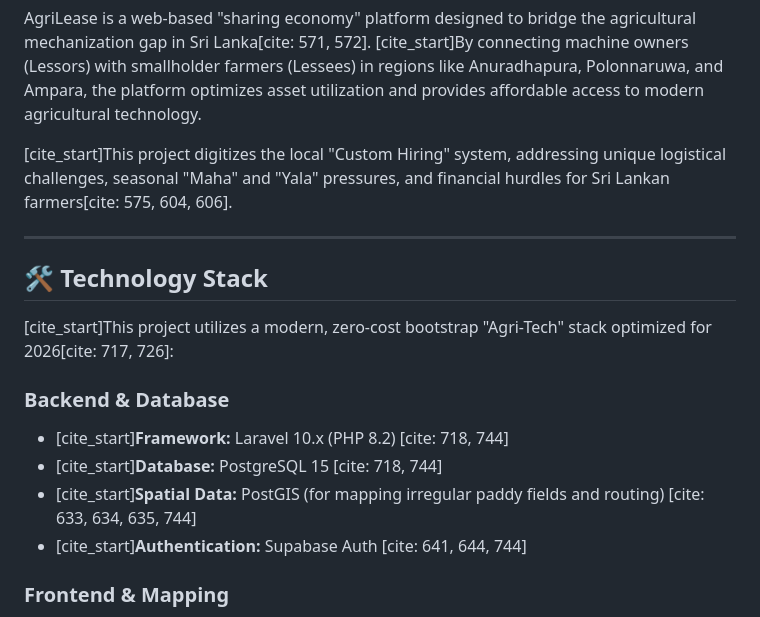
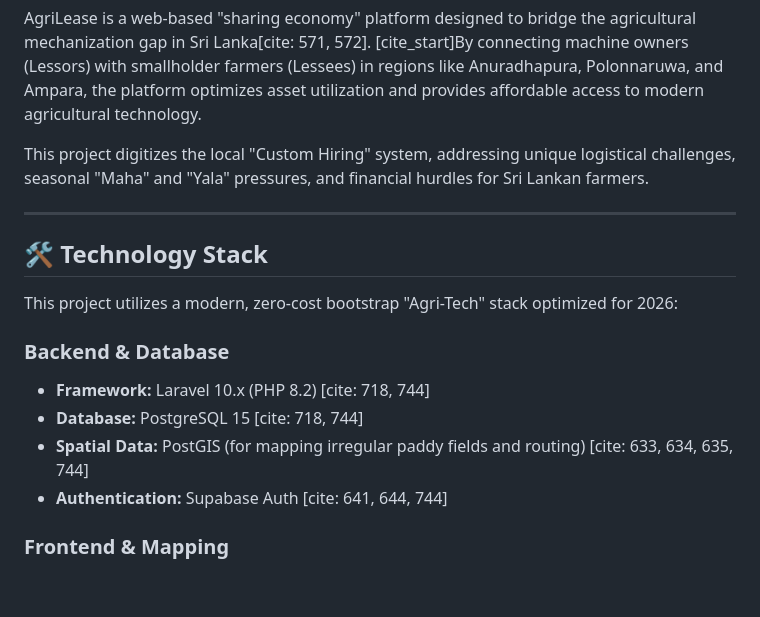
Before and after one commit to seniramendis/AgriLease-Platform, a Markdown page: README.md, the part around the change. Rendered like a GitHub page; blank space fills up the shorter version.

```diff
--- a/README.md
+++ b/README.md
@@ -2,19 +2,19 @@
 
 <p>AgriLease is a web-based "sharing economy" platform designed to bridge the agricultural mechanization gap in Sri Lanka[cite: 571, 572]. [cite_start]By connecting machine owners (Lessors) with smallholder farmers (Lessees) in regions like Anuradhapura, Polonnaruwa, and Ampara, the platform optimizes asset utilization and provides affordable access to modern agricultural technology.</p>
 
-[cite_start]This project digitizes the local "Custom Hiring" system, addressing unique logistical challenges, seasonal "Maha" and "Yala" pressures, and financial hurdles for Sri Lankan farmers[cite: 575, 604, 606].
+This project digitizes the local "Custom Hiring" system, addressing unique logistical challenges, seasonal "Maha" and "Yala" pressures, and financial hurdles for Sri Lankan farmers.
 
 ---
 
 <h2>🛠 Technology Stack</h2>
 
-[cite_start]This project utilizes a modern, zero-cost bootstrap "Agri-Tech" stack optimized for 2026[cite: 717, 726]:
+This project utilizes a modern, zero-cost bootstrap "Agri-Tech" stack optimized for 2026:
 
 ### Backend & Database
-* [cite_start]**Framework:** Laravel 10.x (PHP 8.2) [cite: 718, 744]
-* [cite_start]**Database:** PostgreSQL 15 [cite: 718, 744]
-* [cite_start]**Spatial Data:** PostGIS (for mapping irregular paddy fields and routing) [cite: 633, 634, 635, 744]
-* [cite_start]**Authentication:** Supabase Auth [cite: 641, 644, 744]
+* **Framework:** Laravel 10.x (PHP 8.2) [cite: 718, 744]
+* **Database:** PostgreSQL 15 [cite: 718, 744]
+* **Spatial Data:** PostGIS (for mapping irregular paddy fields and routing) [cite: 633, 634, 635, 744]
+* **Authentication:** Supabase Auth [cite: 641, 644, 744]
 
 ### Frontend & Mapping
 * [cite_start]**UI/UX:** HTML, CSS, JavaScript [cite: 744]
```
